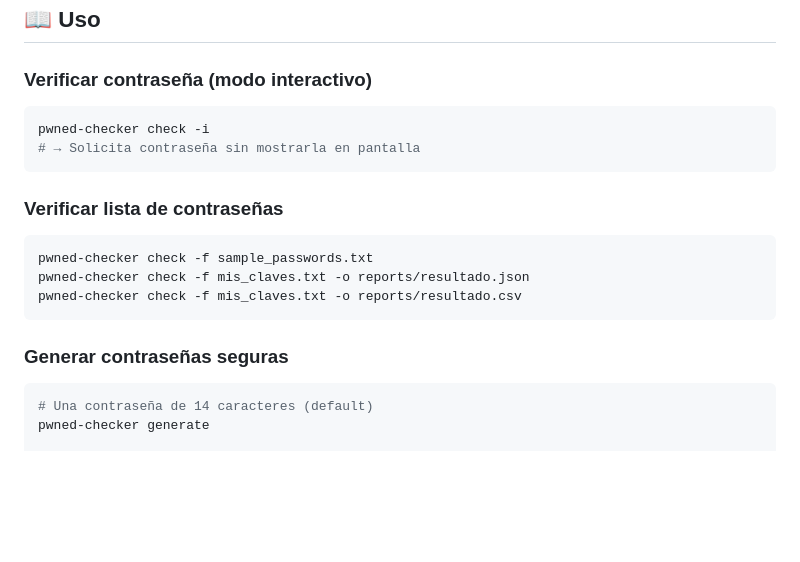
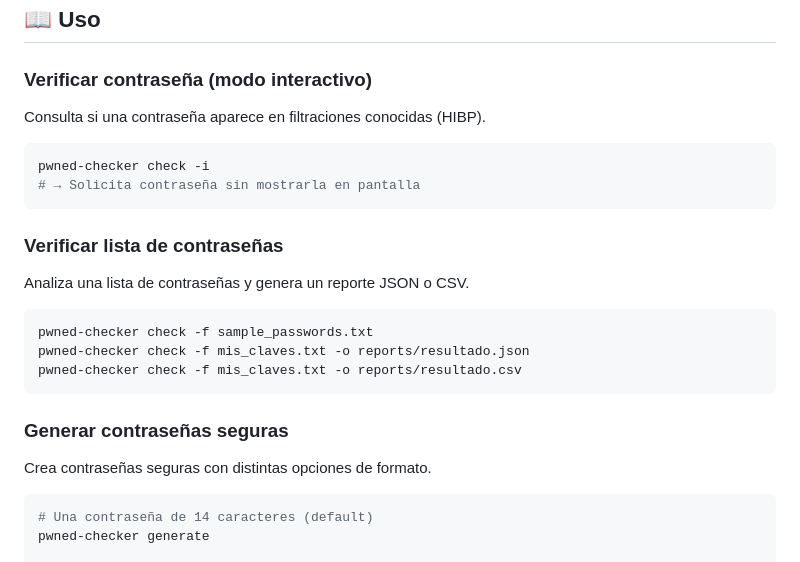
Before and after one commit to technssoluciones-dev/Pwned-PassChecker, a Markdown page: README.md, the part around the change. GitHub-like rendering; blank space fills up the shorter version.

Commit message:
Sincronizar descripciones del README con los titulos del CLI

````diff
--- a/README.md
+++ b/README.md
@@ -52,12 +52,16 @@ pip install -e .
 
 ### Verificar contraseña (modo interactivo)
 
+Consulta si una contraseña aparece en filtraciones conocidas (HIBP).
+
 ```bash
 pwned-checker check -i
 # → Solicita contraseña sin mostrarla en pantalla
 ```
 
 ### Verificar lista de contraseñas
+
+Analiza una lista de contraseñas y genera un reporte JSON o CSV.
 
 ```bash
 pwned-checker check -f sample_passwords.txt
@@ -66,6 +70,8 @@ pwned-checker check -f mis_claves.txt -o reports/resultado.csv
 ```
 
 ### Generar contraseñas seguras
+
+Crea contraseñas seguras con distintas opciones de formato.
 
 ```bash
 # Una contraseña de 14 caracteres (default)
````
